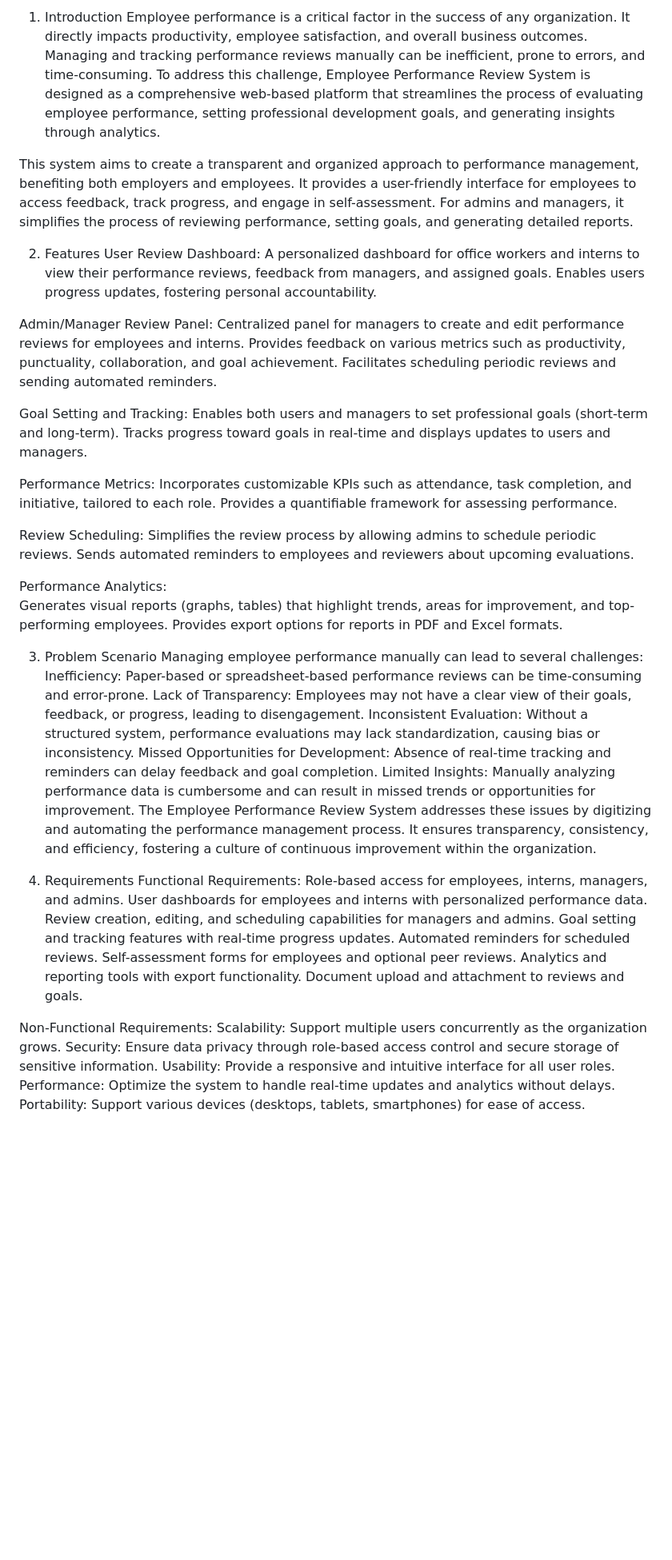
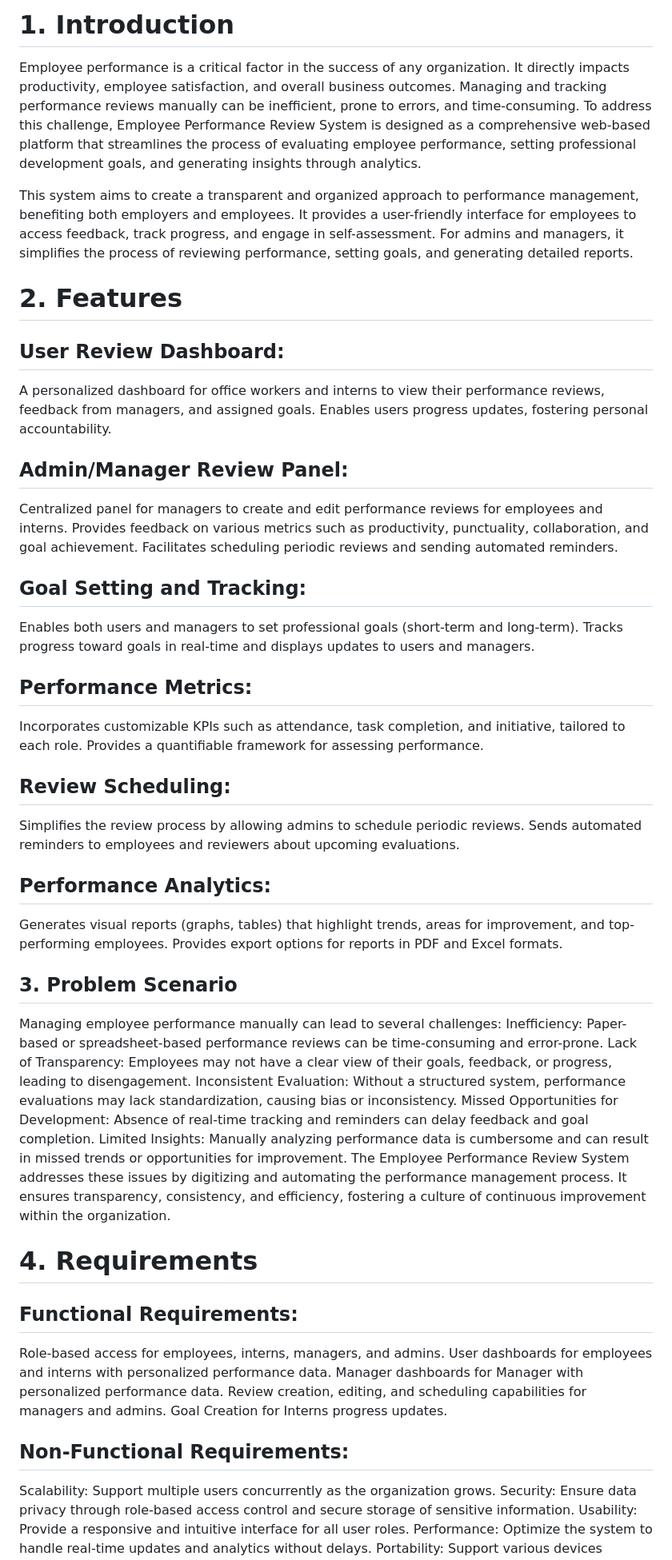
Before and after one commit to gitsubash44/Employee_Performance_Review_System, a Markdown page: README.md, the part around one of its changes. Shown at 80% size. GitHub-like rendering; blank space fills up the shorter version.

```diff
--- a/README.md
+++ b/README.md
@@ -1,4 +1,4 @@
-1. Introduction
+# 1. Introduction
   Employee performance is a critical factor in the success of any organization.
    It directly impacts productivity, employee satisfaction, and overall business outcomes.
    Managing and tracking performance reviews manually can be inefficient, prone to errors, and time-consuming.
@@ -9,33 +9,33 @@
   It provides a user-friendly interface for employees to access feedback, track progress, and engage in self-assessment.
   For admins and managers, it simplifies the process of reviewing performance, setting goals, and generating detailed reports.
 
-2. Features
-User Review Dashboard:
+# 2. Features
+## User Review Dashboard:
   A personalized dashboard for office workers and interns to view their performance reviews, feedback from managers, and assigned goals.
   Enables users progress updates, fostering personal accountability.
 
-Admin/Manager Review Panel:
+## Admin/Manager Review Panel:
   Centralized panel for managers to create and edit performance reviews for employees and interns.
   Provides feedback on various metrics such as productivity, punctuality, collaboration, and goal achievement.
   Facilitates scheduling periodic reviews and sending automated reminders.
 
-Goal Setting and Tracking:
+## Goal Setting and Tracking:
   Enables both users and managers to set professional goals (short-term and long-term).
   Tracks progress toward goals in real-time and displays updates to users and managers.
 
-Performance Metrics:
+## Performance Metrics:
   Incorporates customizable KPIs such as attendance, task completion, and initiative, tailored to each role.
   Provides a quantifiable framework for assessing performance.
 
-Review Scheduling:
+## Review Scheduling:
 Simplifies the review process by allowing admins to schedule periodic reviews.
 Sends automated reminders to employees and reviewers about upcoming evaluations.
 
-Performance Analytics:
+## Performance Analytics:
   Generates visual reports (graphs, tables) that highlight trends, areas for improvement, and top-performing employees.
   Provides export options for reports in PDF and Excel formats.
 
-3. Problem Scenario
+## 3. Problem Scenario
 Managing employee performance manually can lead to several challenges:
 Inefficiency: Paper-based or spreadsheet-based performance reviews can be time-consuming and error-prone.
 Lack of Transparency: Employees may not have a clear view of their goals, feedback, or progress, leading to disengagement.
@@ -45,18 +45,15 @@ Limited Insights: Manually analyzing performance data is cumbersome and can resu
 The Employee Performance Review System addresses these issues by digitizing and automating the performance management process.
 It ensures transparency, consistency, and efficiency, fostering a culture of continuous improvement within the organization.
 
-4. Requirements
-Functional Requirements:
+# 4. Requirements
+## Functional Requirements:
   Role-based access for employees, interns, managers, and admins.
   User dashboards for employees and interns with personalized performance data.
+  Manager dashboards for Manager with personalized performance data.
   Review creation, editing, and scheduling capabilities for managers and admins.
-  Goal setting and tracking features with real-time progress updates.
-  Automated reminders for scheduled reviews.
-  Self-assessment forms for employees and optional peer reviews.
-  Analytics and reporting tools with export functionality.
-  Document upload and attachment to reviews and goals.
+  Goal Creation for Interns progress updates.
 
-Non-Functional Requirements:
+## Non-Functional Requirements:
   Scalability: Support multiple users concurrently as the organization grows.
   Security: Ensure data privacy through role-based access control and secure storage of sensitive information.
   Usability: Provide a responsive and intuitive interface for all user roles.
```
Also changed, not shown: other parts of README.md (+1 -1 lines).
